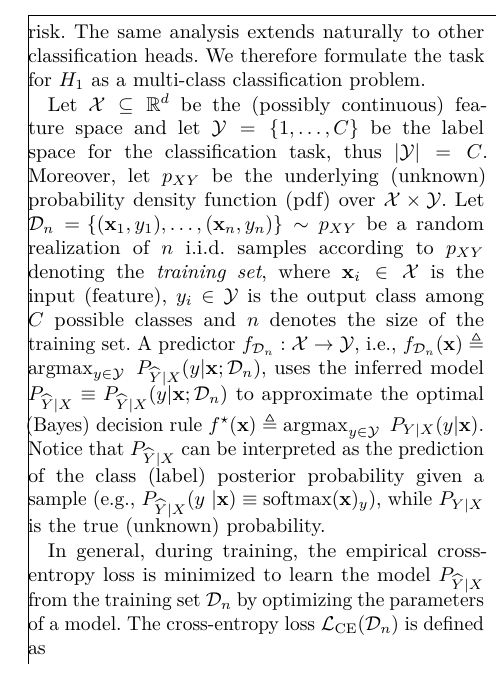
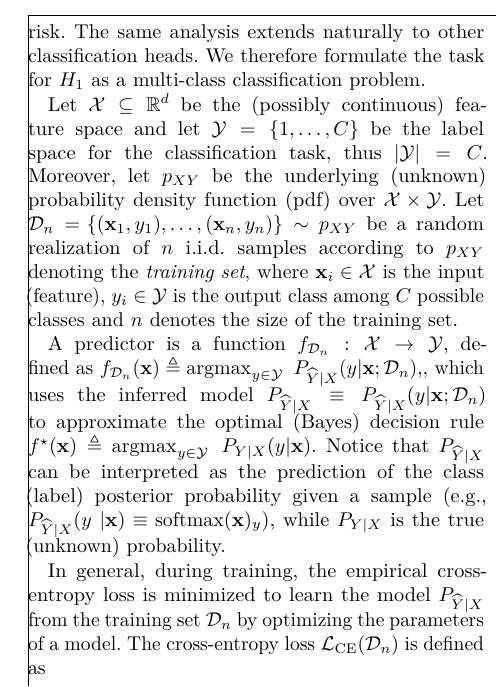
Before and after one commit to raham24/Epistemic-Uncertainty-Aware-Defect-Detection-for-Quality-Control-in-Medical-Device-Manufacturing, a LaTeX paper (tex/main.tex, which reads tex/tex_files/sections/framework.tex): part of one column of page 4 of 17, cut so that both start at the same text. Compiled offline with pdfLaTeX.

Commit message:
added minor fixes

```diff
--- a/tex/tex_files/sections/framework.tex
+++ b/tex/tex_files/sections/framework.tex
@@ -3,11 +3,11 @@ We focus on the classification task associated with head \(\h{1}\), where errors
 % \input{tex_files/toy_example_fig.tex}
 
 Let \(\calX\subseteq\R^d\) be the (possibly continuous) feature space and let  \(\calY=\{1,\dots,C\}\) be the label space for the classification task, thus \(\card{\calY}=C\). Moreover, let \(\pXY\) be the underlying (unknown) \gls*{pdf} over \(\calX\times\calY\).
-Let \(\calD_{n} = \!\left\{( \x_1, y_1),\dots,( \x_n, y_n)\right\}\sim \pXY\) be a random realization of $n$ i.i.d. samples according to \(\pXY\)  denoting the \textit{training set}, where \(\x_i \in \calX\) is the input (feature), \(y_i \in \calY\) is the output class among $C$ possible classes and $n$ denotes the size of the training set. A predictor \({f}_{\calD_{n}}: \calX\rightarrow\calY\), i.e.,
-\(
+Let \(\calD_{n} = \!\left\{( \x_1, y_1),\dots,( \x_n, y_n)\right\}\sim \pXY\) be a random realization of $n$ i.i.d. samples according to \(\pXY\)  denoting the \textit{training set}, where \(\x_i \in \calX\) is the input (feature), \(y_i \in \calY\) is the output class among $C$ possible classes and $n$ denotes the size of the training set.
+
+A predictor is a function \({f}_{\calD_{n}}: \calX\rightarrow\calY\), defined as \(
 f_{\calD_{n}}(\x) \triangleq \argmax_{y\in\calY}~\PYXhat(y|\x;\calD_{n}),
-\)
-uses the inferred model \(\PYXhat\equiv \PYXhat(y|\x;\calD_{n})\) to approximate the optimal (Bayes) decision rule
+\), which uses the inferred model \(\PYXhat\equiv \PYXhat(y|\x;\calD_{n})\) to approximate the optimal (Bayes) decision rule
 \(
 f^\star(\x)  \triangleq   \argmax_{y\in\calY}~\PYX(y|\x).
 \)
```
Also changed, not shown: tex/tex_files/toy_example_fig.tex (+1 -1 lines).
